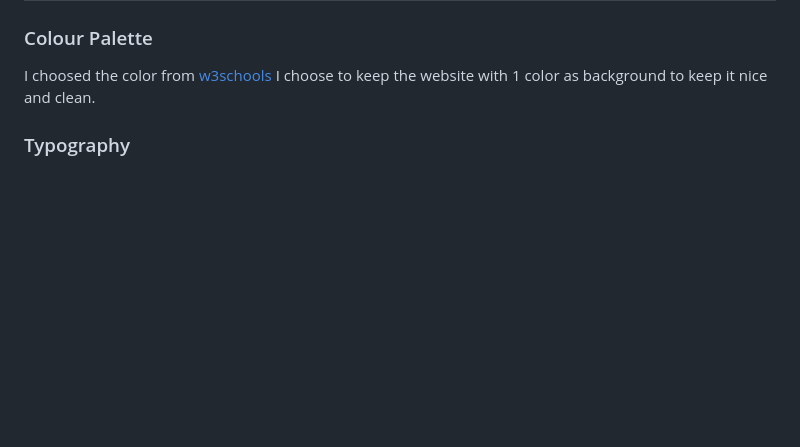
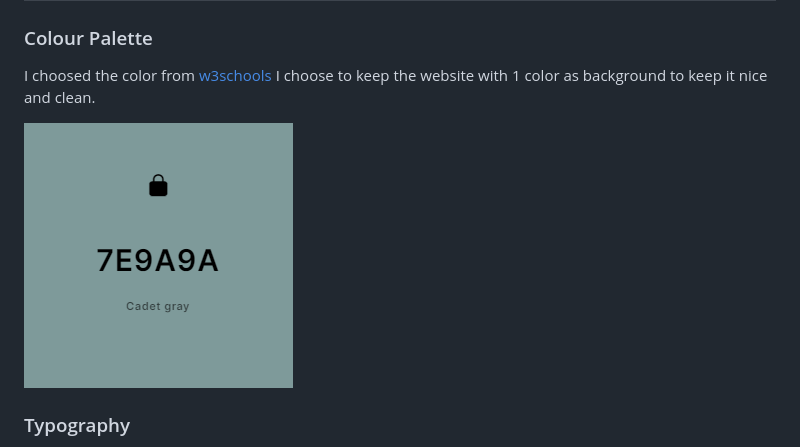
Before and after one commit to Viktor3636/NEW-PP1, a Markdown page: README.md, the part around the change. GitHub-like rendering; blank space fills up the shorter version.

Commit message:
added colorpalette to README

```diff
--- a/README.md
+++ b/README.md
@@ -77,6 +77,8 @@ For communication ive focused on a simple website with light colours to give a c
 ### Colour Palette
 
 I choosed the color from [w3schools](https://www.w3schools.com/cssref/css_colors.php) I choose to keep the website with 1 color as background to keep it nice and clean.
+
+![colorpalette](/assets/images/color%20readme.png)
 
 ### Typography
 
```
